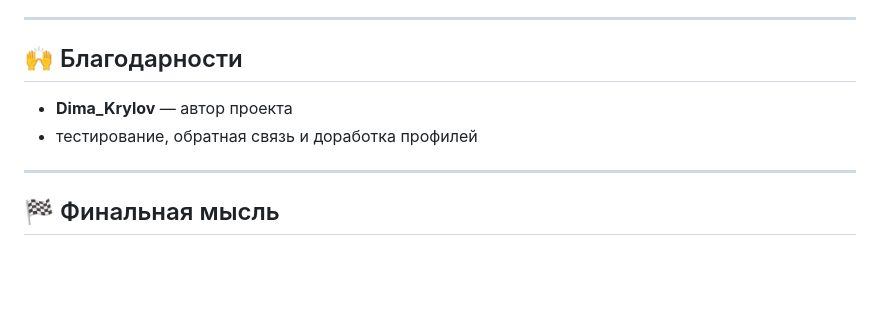
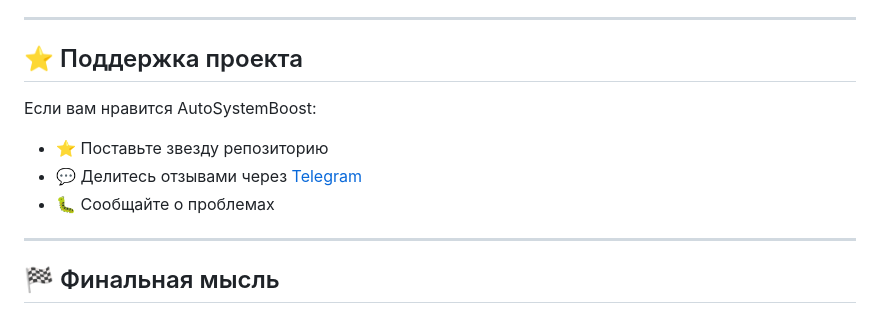
Before and after one commit to krilikd-factory/AutoSystemBoost, a Markdown page: README.ru.md, the part around the change. Drawn GitHub-style; blank space fills up the shorter version.

```diff
--- a/README.ru.md
+++ b/README.ru.md
@@ -203,10 +203,13 @@ Battery не должен быть “Performance, только бесплатн
 
 ---
 
-## 🙌 Благодарности
+## ⭐ Поддержка проекта
 
-- **Dima_Krylov** — автор проекта
-- тестирование, обратная связь и доработка профилей
+Если вам нравится AutoSystemBoost:
+
+- ⭐ Поставьте звезду репозиторию
+- 💬 Делитесь отзывами через [Telegram](https://t.me/DKomsomol)
+- 🐛 Сообщайте о проблемах
 
 ---
 
```
